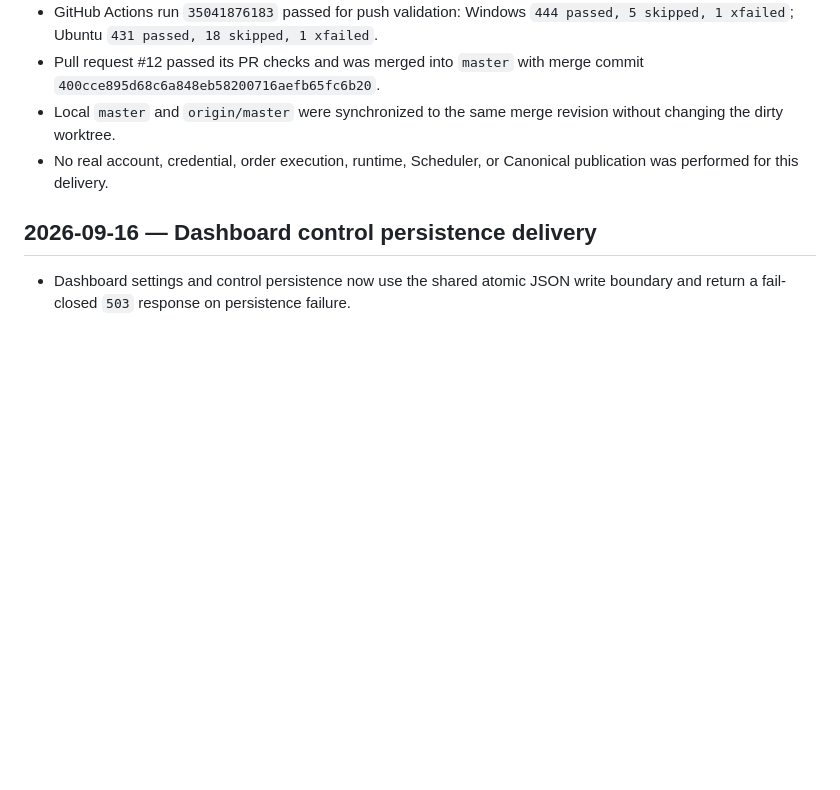
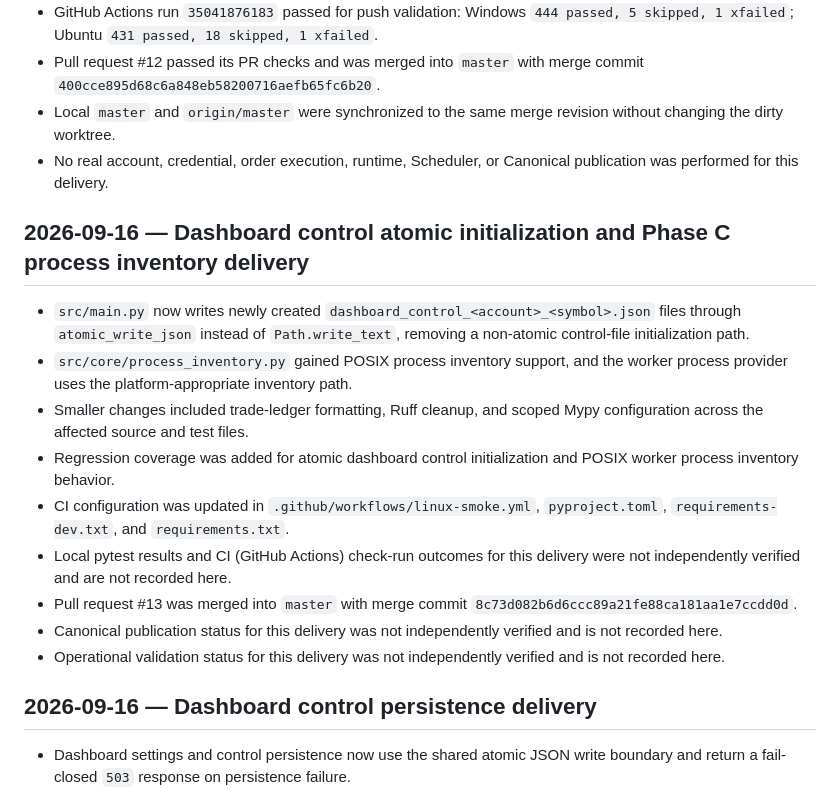
Before and after one commit to ljyljy1212A/kiwoom-autotrade, a Markdown page: docs/PROJECT_PROGRESS.md, the part around the change. Drawn GitHub-style; blank space fills up the shorter version.

Commit message:
docs: record PR #13 milestone

```diff
--- a/docs/PROJECT_PROGRESS.md
+++ b/docs/PROJECT_PROGRESS.md
@@ -517,6 +517,29 @@ publication succeeds and the final target identity is verified.
 - No real account, credential, order execution, runtime, Scheduler, or
   Canonical publication was performed for this delivery.
 
+## 2026-09-16 — Dashboard control atomic initialization and Phase C process inventory delivery
+
+- `src/main.py` now writes newly created
+  `dashboard_control_<account>_<symbol>.json` files through
+  `atomic_write_json` instead of `Path.write_text`, removing a non-atomic
+  control-file initialization path.
+- `src/core/process_inventory.py` gained POSIX process inventory support, and
+  the worker process provider uses the platform-appropriate inventory path.
+- Smaller changes included trade-ledger formatting, Ruff cleanup, and scoped
+  Mypy configuration across the affected source and test files.
+- Regression coverage was added for atomic dashboard control initialization
+  and POSIX worker process inventory behavior.
+- CI configuration was updated in `.github/workflows/linux-smoke.yml`,
+  `pyproject.toml`, `requirements-dev.txt`, and `requirements.txt`.
+- Local pytest results and CI (GitHub Actions) check-run outcomes for this
+  delivery were not independently verified and are not recorded here.
+- Pull request #13 was merged into `master` with merge commit
+  `8c73d082b6d6ccc89a21fe88ca181aa1e7ccdd0d`.
+- Canonical publication status for this delivery was not independently
+  verified and is not recorded here.
+- Operational validation status for this delivery was not independently
+  verified and is not recorded here.
+
 ## 2026-09-16 — Dashboard control persistence delivery
 
 - Dashboard settings and control persistence now use the shared atomic JSON
```
